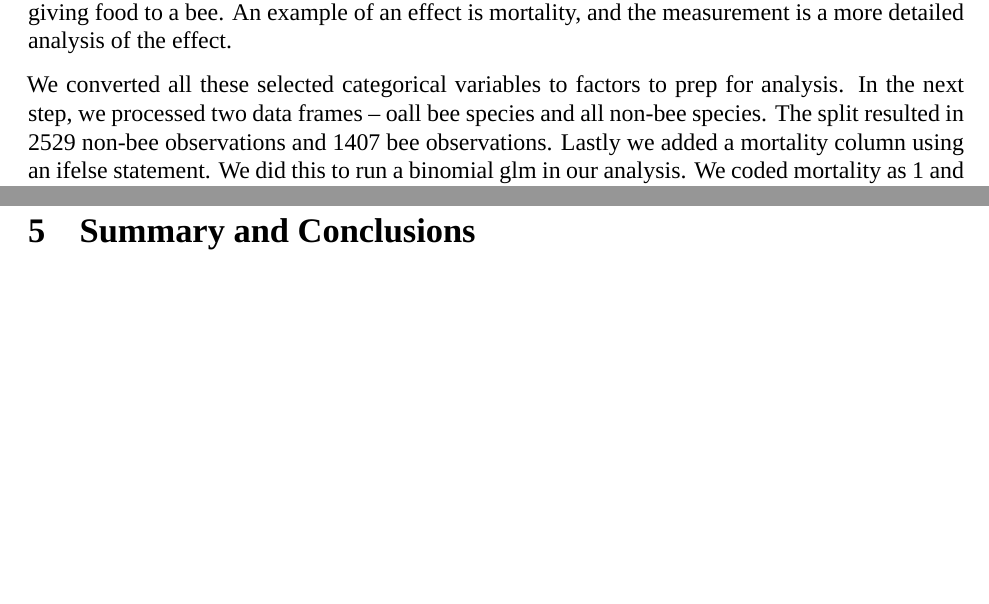
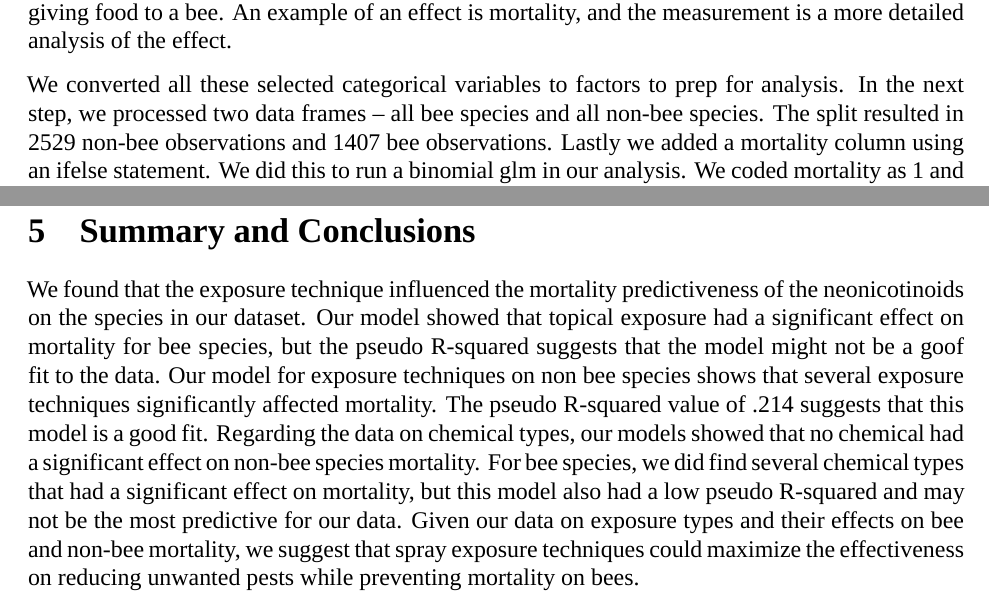
Before and after one commit to shivanikuckreja/CitrolaKuckrejaSaltman_ENV872_EDA_FinalProject, an R Markdown document (Project/UpdatedwithModel.Rmd): two parts of pages 6 and 22 of 23, joined at a grey line, cut so that both start at the same text, the shorter picture padded with empty space. Rendered offline with R 4.5, knitr and Pandoc, then LaTeX, with nearby package versions; a font, style sheet, LaTeX package, included part or bibliography that could not be used is replaced or left out.

Commit message:
conclusion

````diff
--- a/Project/UpdatedwithModel.Rmd
+++ b/Project/UpdatedwithModel.Rmd
@@ -73,7 +73,7 @@ In the wrangling process, we selected the relevant information to our topic.
 This includes the chemical type, chemical number, insect species, lifestage and age of the species,
 exposure type, the effect of the exposure and the measurement of the exposure. An example of an exposure type is giving food to a bee. An example of an effect is mortality, and the measurement is a more detailed analysis of the effect.
 
-We converted all these selected categorical variables to factors to prep for analysis. In the next step, we processed two data frames – oall bee species and all non-bee species. The split resulted in 2529 non-bee observations and 1407 bee observations. Lastly we added a mortality column using an ifelse statement. We did this to run a binomial glm in our analysis. We coded mortality as 1 and everything else as 0.
+We converted all these selected categorical variables to factors to prep for analysis. In the next step, we processed two data frames – all bee species and all non-bee species. The split resulted in 2529 non-bee observations and 1407 bee observations. Lastly we added a mortality column using an ifelse statement. We did this to run a binomial glm in our analysis. We coded mortality as 1 and everything else as 0.
 
 
 ```{r echo=FALSE}
@@ -344,6 +344,14 @@ Chemical | None
 
 # Summary and Conclusions
 
+We found that the exposure technique influenced the mortality predictiveness of the neonicotinoids on the species in our dataset. Our model showed that topical exposure had a significant effect on mortality for bee species, but the pseudo R-squared suggests that the model might not be a goof fit to the data. Our model for exposure techniques on non bee species shows that several exposure techniques significantly affected mortality.  The pseudo R-squared value of .214 suggests that this model is a good fit. Regarding the data on chemical types, our models showed that
+no chemical had a significant effect on non-bee species mortality. For bee species, we did find several chemical types that had a significant effect on mortality, but this model also had a low pseudo R-squared and may not be the most predictive for our data. Given our data on exposure types and their effects on bee and non-bee mortality, we suggest that spray exposure techniques could maximize the effectiveness on reducing unwanted pests while preventing mortality on bees.
+
+
+
+
+
+
 
 \newpage
 
````
